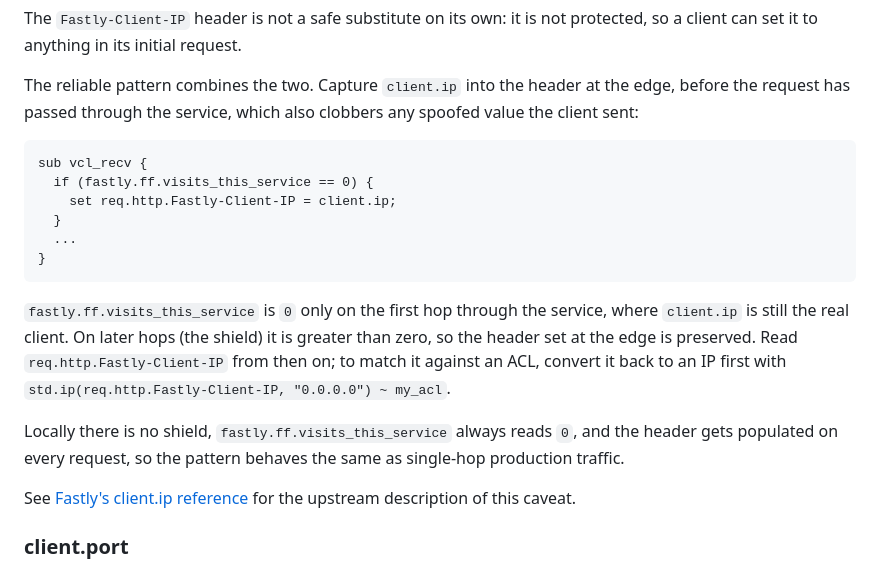
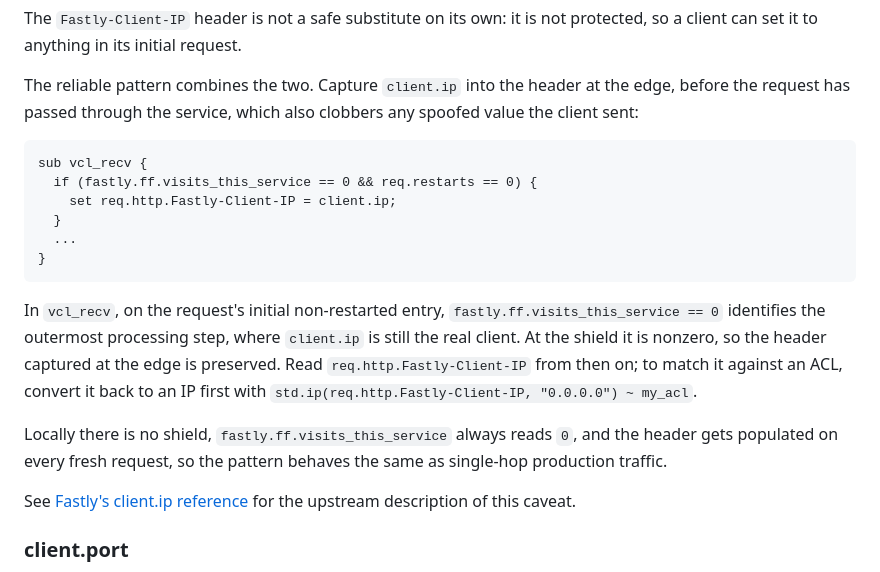
Before and after one commit to dip-proto/fastly.js, a Markdown page: docs/reference/vcl-variables.md, the part around the change. Rendered like a GitHub page.

Commit message:
Getting the client IP also requires req.restarts == 0

````diff
--- a/docs/reference/vcl-variables.md
+++ b/docs/reference/vcl-variables.md
@@ -378,18 +378,18 @@ Capture `client.ip` into the header at the edge, before the request has passed t
 
 ```vcl
 sub vcl_recv {
-  if (fastly.ff.visits_this_service == 0) {
+  if (fastly.ff.visits_this_service == 0 && req.restarts == 0) {
     set req.http.Fastly-Client-IP = client.ip;
   }
   ...
 }
 ```
 
-`fastly.ff.visits_this_service` is `0` only on the first hop through the service, where `client.ip` is still the real client.
-On later hops (the shield) it is greater than zero, so the header set at the edge is preserved.
+In `vcl_recv`, on the request's initial non-restarted entry, `fastly.ff.visits_this_service == 0` identifies the outermost processing step, where `client.ip` is still the real client.
+At the shield it is nonzero, so the header captured at the edge is preserved.
 Read `req.http.Fastly-Client-IP` from then on; to match it against an ACL, convert it back to an IP first with `std.ip(req.http.Fastly-Client-IP, "0.0.0.0") ~ my_acl`.
 
-Locally there is no shield, `fastly.ff.visits_this_service` always reads `0`, and the header gets populated on every request, so the pattern behaves the same as single-hop production traffic.
+Locally there is no shield, `fastly.ff.visits_this_service` always reads `0`, and the header gets populated on every fresh request, so the pattern behaves the same as single-hop production traffic.
 
 See [Fastly's client.ip reference](https://www.fastly.com/documentation/reference/vcl/variables/client-connection/client-ip/) for the upstream description of this caveat.
 
````
